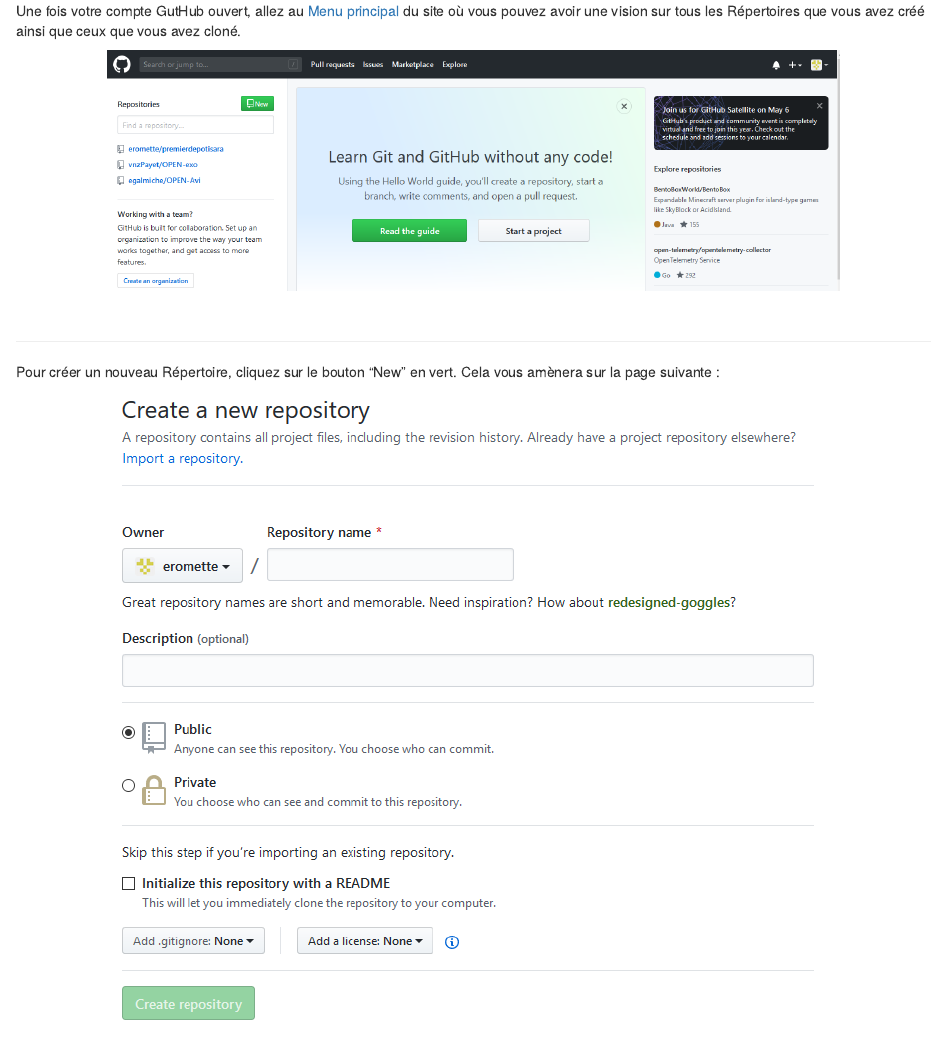
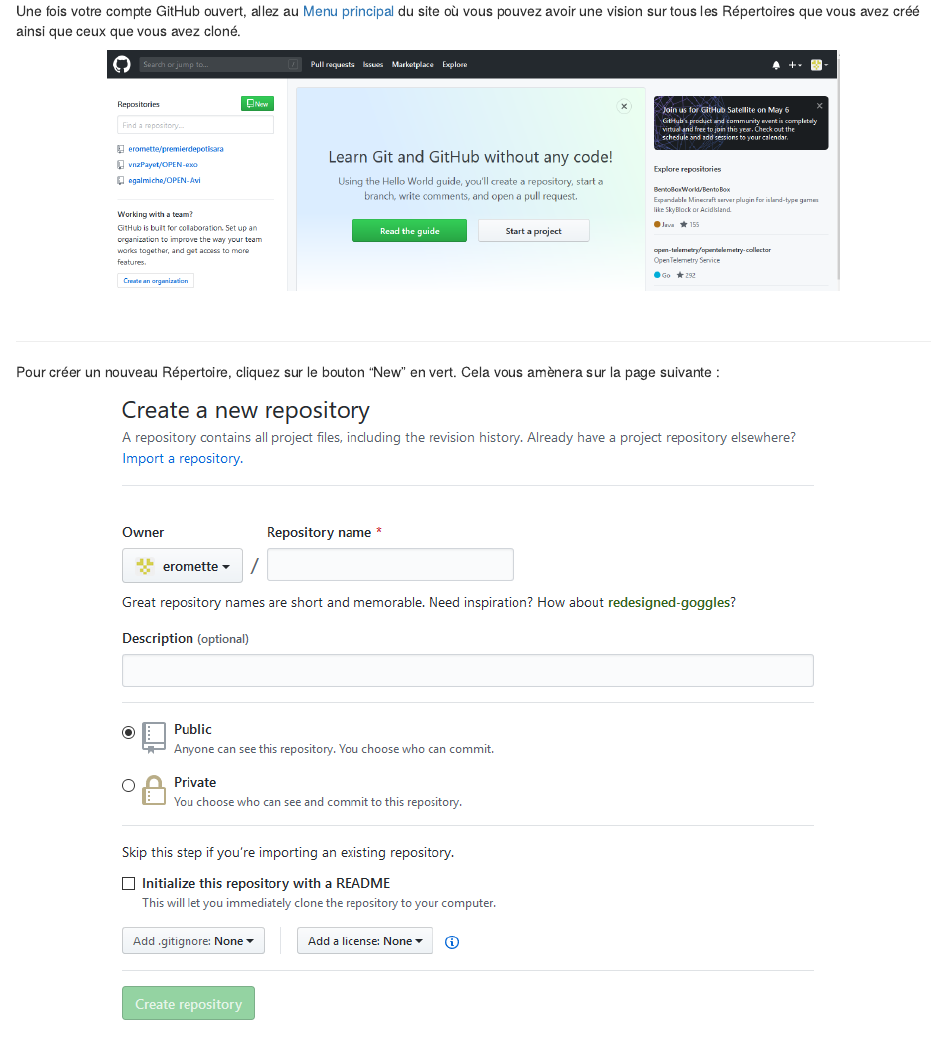
Before and after one commit to eromette/Projet-2-OPEN, an R Markdown document (P2_ROMETTE_FALIGOT/Initialisation.Rmd): the page in a window 1100 px wide, from its top. Rendered offline with R 4.5, knitr and Pandoc, with nearby package versions.

Commit message:
Edit 3
Co-Authored-By: eromette <eromette@users.noreply.github.com>

````diff
--- a/P2_ROMETTE_FALIGOT/Initialisation.Rmd
+++ b/P2_ROMETTE_FALIGOT/Initialisation.Rmd
@@ -2,7 +2,7 @@
 #Initialisation du repository
 ```
 
-Une fois votre compte GutHub ouvert, allez au [Menu principal](https://github.com/) du site où vous pouvez avoir une vision sur tous les Répertoires que vous avez créé ainsi que ceux que vous avez cloné.
+Une fois votre compte GitHub ouvert, allez au [Menu principal](https://github.com/) du site où vous pouvez avoir une vision sur tous les Répertoires que vous avez créé ainsi que ceux que vous avez cloné.
 &nbsp;
 
 ```{r pic1, echo=FALSE, out.width = '80%', fig.align = "center"}
````
Also changed, not shown: P2_ROMETTE_FALIGOT/Logiciel.Rmd (+1 -1 lines), P2_ROMETTE_FALIGOT/Multifichier_Projet2.html.
